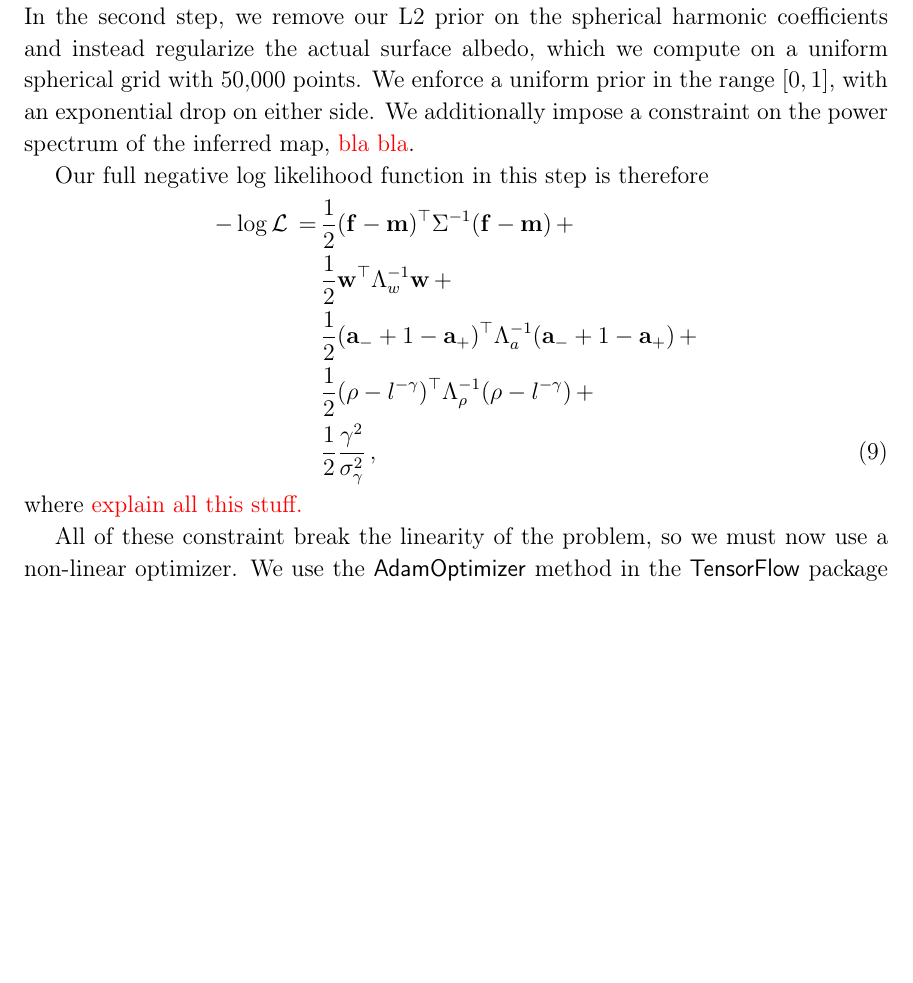
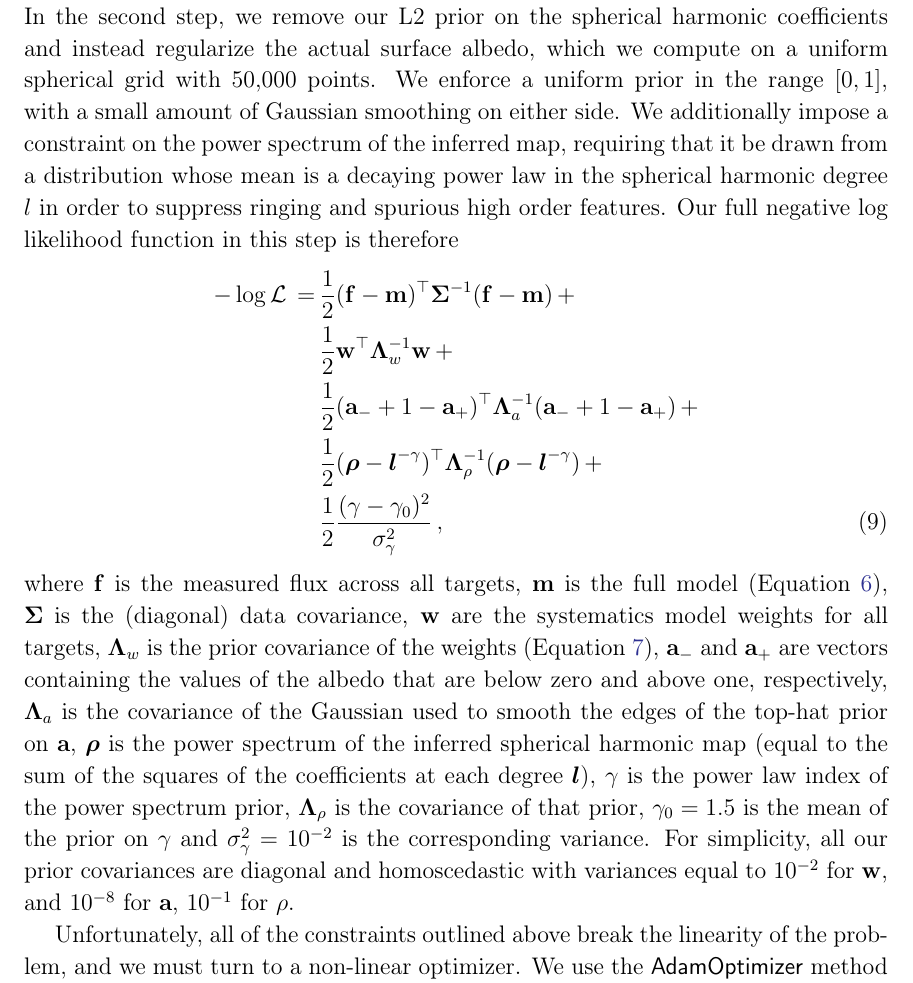
Before and after one commit to rodluger/earthshine, a LaTeX paper (tex/ms.tex, which reads tex/gitlinks.tex): part of page 8 of 11, cut so that both start at the same text, the shorter picture padded with empty space. Compiled offline with pdfLaTeX.

Commit message:
gory details of the optim

```diff
--- a/tex/gitlinks.tex
+++ b/tex/gitlinks.tex
@@ -1 +1 @@
-\newcommand{\codelink}[1]{\href{https://github.com/rodluger/earthshine/blob/eb8ac8c6777e6272d7696937d2aa2882a4e2657d/notebooks/#1.ipynb}{\codeicon}\,\,}
+\newcommand{\codelink}[1]{\href{https://github.com/rodluger/earthshine/blob/9a89798baa67893a662388e2bc33affacf68c7cc/notebooks/#1.ipynb}{\codeicon}\,\,}
--- a/tex/ms.tex
+++ b/tex/ms.tex
@@ -452,29 +453,47 @@ iterations. However, since it is strongly regularized, the model significantly
 underfits the data. In the second step, we remove our L2 prior on the spherical
 harmonic coefficients and instead regularize the actual surface albedo, which
 we compute on a uniform spherical grid with 50,000 points. We enforce a
-uniform prior in the range $[0, 1]$, with an exponential drop on either
+uniform prior in the range $[0, 1]$, with a small amount of Gaussian smoothing on either
 side. We additionally impose a constraint on the power spectrum of the
-inferred map, \todo{bla bla}.
-
-
+inferred map, requiring that it be drawn from a distribution whose mean
+is a decaying power law in the spherical harmonic degree $l$ in order
+to suppress ringing and spurious high order features.
 Our full negative log likelihood function in this step is therefore
 %
 \begin{align}
+    \label{eq:nll}
     -\log\mathcal{L} \, = \,
-        &\frac{1}{2}(\mathbf{f} - \mathbf{m})^\top \Sigma^{-1} (\mathbf{f} - \mathbf{m}) \, + \nonumber \\
-        &\frac{1}{2}\mathbf{w}^\top \Lambda_w^{-1} \mathbf{w} \, + \nonumber \\
-        &\frac{1}{2}(\mathbf{a_-} + 1 - \mathbf{a_+})^\top \Lambda_a^{-1} (\mathbf{a_-} + 1 - \mathbf{a_+}) \, + \nonumber \\
-        &\frac{1}{2}(\rho - l^{-\gamma})^\top \Lambda_\rho^{-1} (\rho - l^{-\gamma}) \, + \nonumber \\
-        &\frac{1}{2} \frac{\gamma^2}{\sigma_\gamma^2}
+        &\frac{1}{2}(\mathbf{f} - \mathbf{m})^\top \boldsymbol{\Sigma}^{-1} (\mathbf{f} - \mathbf{m}) \, + \nonumber \\
+        &\frac{1}{2}\mathbf{w}^\top \boldsymbol{\Lambda}_w^{-1} \mathbf{w} \, + \nonumber \\
+        &\frac{1}{2}(\mathbf{a_-} + 1 - \mathbf{a_+})^\top \boldsymbol{\Lambda}_a^{-1} (\mathbf{a_-} + 1 - \mathbf{a_+}) \, + \nonumber \\
+        &\frac{1}{2}(\boldsymbol{\rho} - \boldsymbol{l}^{-\gamma})^\top \boldsymbol{\Lambda}_\rho^{-1} (\boldsymbol{\rho} - \boldsymbol{l}^{-\gamma}) \, + \nonumber \\
+        &\frac{1}{2} \frac{(\gamma - \gamma_0)^2}{\sigma_\gamma^2}
         \quad,
 \end{align}
 %
-where \todo{explain all this stuff.}
+where $\mathbf{f}$ is the measured flux across all targets,
+$\mathbf{m}$ is the full model (Equation~\ref{eq:model}),
+$\boldsymbol{\Sigma}$ is the (diagonal) data covariance,
+$\mathbf{w}$ are the systematics model weights for all targets,
+$\boldsymbol{\Lambda}_w$ is the prior covariance of the weights
+(Equation~\ref{eq:wprior}), $\mathbf{a_-}$ and $\mathbf{a_+}$ are
+vectors containing the values of the albedo that are below zero and above one,
+respectively, $\boldsymbol{\Lambda}_a$ is the covariance of the Gaussian
+used to smooth the edges of the top-hat prior on $\mathbf{a}$,
+$\boldsymbol{\rho}$ is the power spectrum of the inferred spherical harmonic map
+(equal to the sum of the squares of the coefficients at each degree $\boldsymbol{l}$),
+$\gamma$ is the power law index of the power spectrum prior, $\boldsymbol{\Lambda}_\rho$ is the
+covariance of that prior, $\gamma_0 = 1.5$ is the mean of the prior on $\gamma$
+and $\sigma_\gamma^2 = 10^{-2}$ is the corresponding variance.
+%
+For simplicity, all our prior covariances are diagonal and
+homoscedastic with variances equal to $10^{-2}$ for $\mathbf{w}$, and
+$10^{-8}$ for $\mathbf{a}$, $10^{-1}$ for $\mathbf{\rho}$.
 
-All of these constraint break the linearity of the problem, so we must
-now use a non-linear optimizer. We use the
+Unfortunately, all of the constraints outlined above break the linearity
+of the problem, and we must turn to a non-linear optimizer. We use the
 \textsf{AdamOptimizer} method in the \tf package \citep{Abadi2015}
-to maximize the negative log likelihood.
+to maximize Equation~(\ref{eq:nll}).
 
 
 
```
Also changed, not shown: tex/ms.tex (4 more changed lines).
